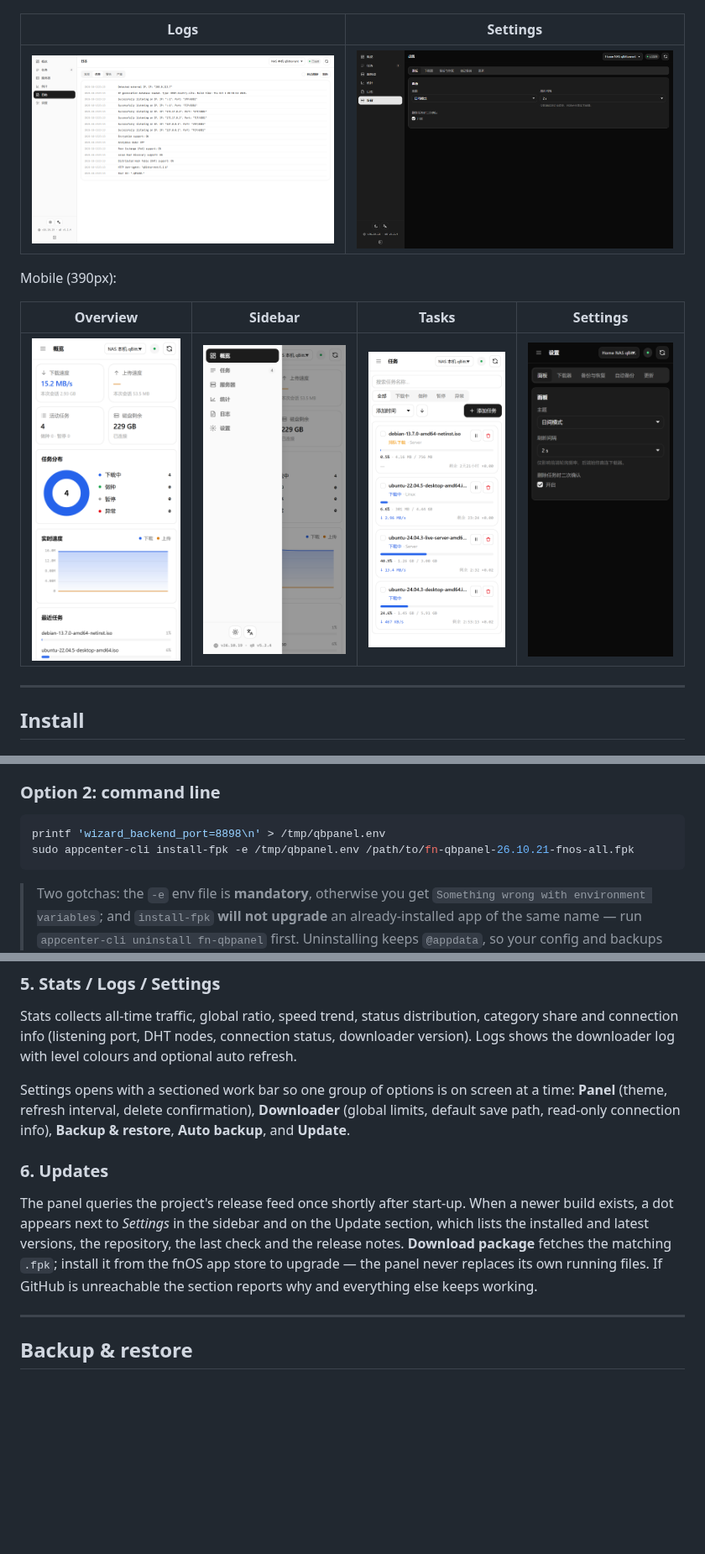
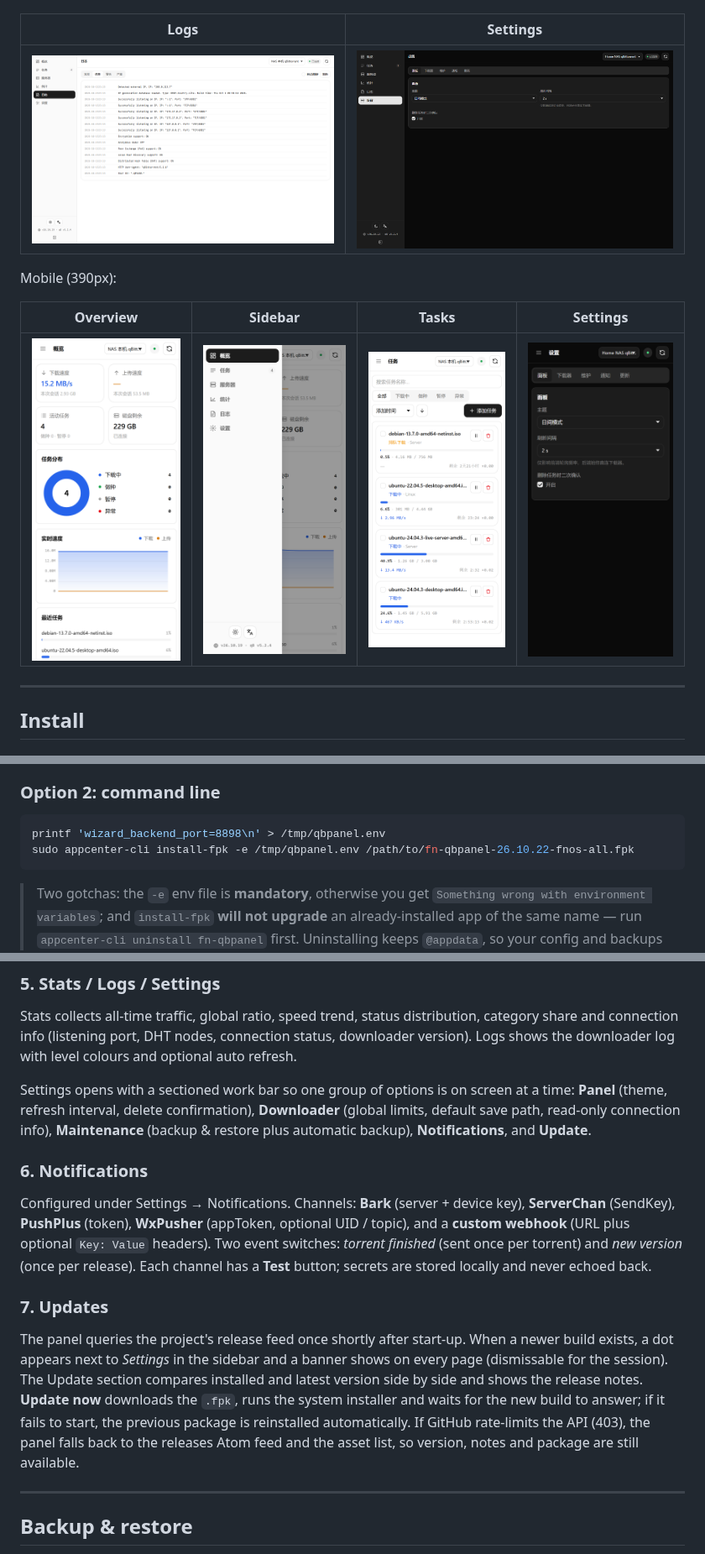
Before and after one commit to Smi13zZ/qbpanel, a Markdown page: README_EN.md, 3 parts joined by grey strips. Shown at 84% size. Drawn GitHub-style; pictures changed too: docs/images/mobile-settings.png, docs/images/settings.png; blank space fills up the shorter version.

````diff
--- a/README_EN.md
+++ b/README_EN.md
@@ -101,7 +102,7 @@ Mobile (390px):
 
 ```bash
 printf 'wizard_backend_port=8898\n' > /tmp/qbpanel.env
-sudo appcenter-cli install-fpk -e /tmp/qbpanel.env /path/to/fn-qbpanel-26.10.21-fnos-all.fpk
+sudo appcenter-cli install-fpk -e /tmp/qbpanel.env /path/to/fn-qbpanel-26.10.22-fnos-all.fpk
 ```
 
 > Two gotchas: the `-e` env file is **mandatory**, otherwise you get
@@ -168,11 +169,15 @@ Every downloader instance as a card with name, type, address, status and version
 
 Stats collects all-time traffic, global ratio, speed trend, status distribution, category share and connection info (listening port, DHT nodes, connection status, downloader version). Logs shows the downloader log with level colours and optional auto refresh.
 
-Settings opens with a sectioned work bar so one group of options is on screen at a time: **Panel** (theme, refresh interval, delete confirmation), **Downloader** (global limits, default save path, read-only connection info), **Backup & restore**, **Auto backup**, and **Update**.
+Settings opens with a sectioned work bar so one group of options is on screen at a time: **Panel** (theme, refresh interval, delete confirmation), **Downloader** (global limits, default save path, read-only connection info), **Maintenance** (backup & restore plus automatic backup), **Notifications**, and **Update**.
 
-### 6. Updates
+### 6. Notifications
 
-The panel queries the project's release feed once shortly after start-up. When a newer build exists, a dot appears next to *Settings* in the sidebar and on the Update section, which lists the installed and latest versions, the repository, the last check and the release notes. **Download package** fetches the matching `.fpk`; install it from the fnOS app store to upgrade — the panel never replaces its own running files. If GitHub is unreachable the section reports why and everything else keeps working.
+Configured under Settings → Notifications. Channels: **Bark** (server + device key), **ServerChan** (SendKey), **PushPlus** (token), **WxPusher** (appToken, optional UID / topic), and a **custom webhook** (URL plus optional `Key: Value` headers). Two event switches: *torrent finished* (sent once per torrent) and *new version* (once per release). Each channel has a **Test** button; secrets are stored locally and never echoed back.
+
+### 7. Updates
+
+The panel queries the project's release feed once shortly after start-up. When a newer build exists, a dot appears next to *Settings* in the sidebar and a banner shows on every page (dismissable for the session). The Update section compares installed and latest version side by side and shows the release notes. **Update now** downloads the `.fpk`, runs the system installer and waits for the new build to answer; if it fails to start, the previous package is reinstalled automatically. If GitHub rate-limits the API (403), the panel falls back to the releases Atom feed and the asset list, so version, notes and package are still available.
 
 ---
 
````
Also changed, not shown: other parts of README_EN.md (+3 -2 lines), CHANGELOG.md (+9 -0 lines), README.md (+26 -10 lines), docs/images/settings-backup.png, docs/images/settings-notify.png (added), docs/images/settings-update.png (added), 10 other files.
